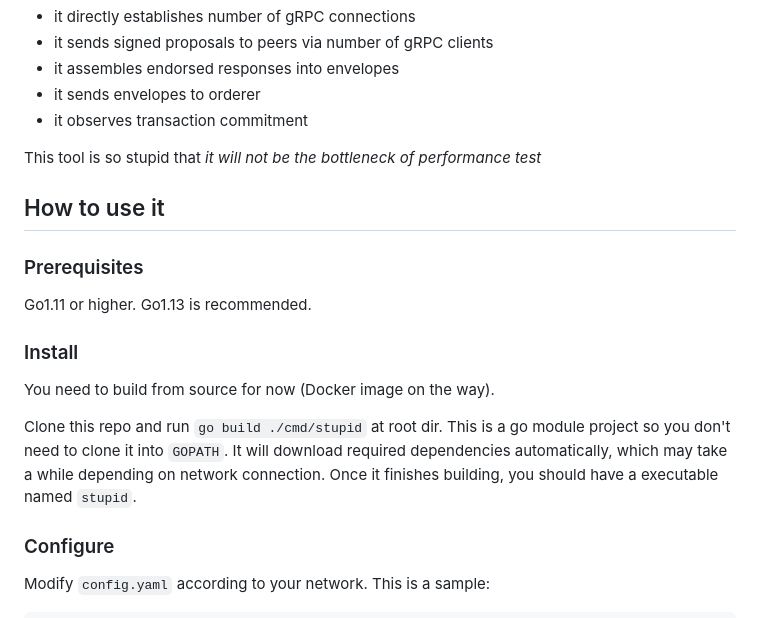
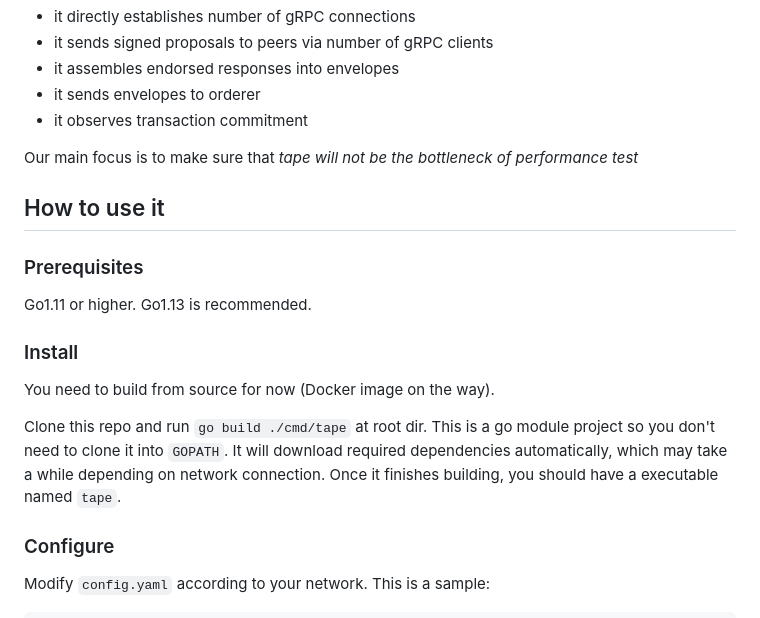
Before and after one commit to Hyperledger-TWGC/tape, a Markdown page: README.md, the part around one of its changes. Drawn GitHub-style.

```diff
--- a/README.md
+++ b/README.md
@@ -23,7 +21,7 @@ It is used to perform super simple performance test:
 - it sends envelopes to orderer
 - it observes transaction commitment
 
-This tool is so stupid that *it will not be the bottleneck of performance test*
+Our main focus is to make sure that *tape will not be the bottleneck of performance test*
 
 ## How to use it
 
@@ -35,7 +33,7 @@ Go1.11 or higher. Go1.13 is recommended.
 
 You need to build from source for now (Docker image on the way).
 
-Clone this repo and run `go build ./cmd/stupid` at root dir. This is a go module project so you don't need to clone it into `GOPATH`. It will download required dependencies automatically, which may take a while depending on network connection. Once it finishes building, you should have a executable named `stupid`.
+Clone this repo and run `go build ./cmd/tape` at root dir. This is a go module project so you don't need to clone it into `GOPATH`. It will download required dependencies automatically, which may take a while depending on network connection. Once it finishes building, you should have a executable named `tape`.
 
 ### Configure
 
```
Also changed, not shown: other parts of README.md (+13 -15 lines), tape.jpeg (renamed from stupid.jpeg), 13 other files.
